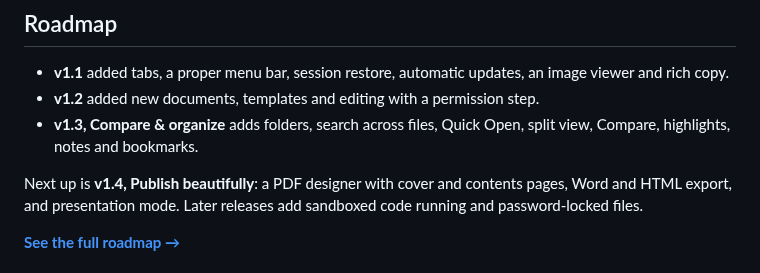
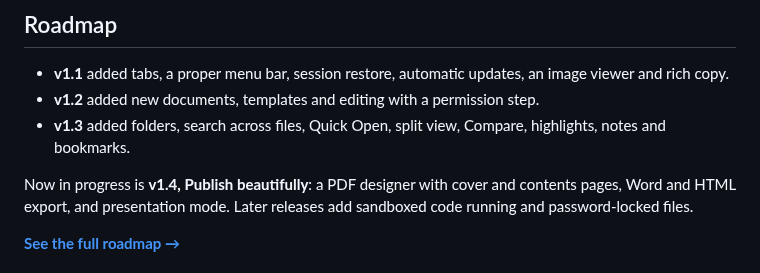
Before and after one commit to neogentrics/neo-markdown-reader, a Markdown page: README.md, the part around the change. GitHub-like rendering.

Commit message:
Roadmap/README: v1.3 released, v1.4 in progress
Co-Authored-By: Claude Opus 5.5 <noreply@anthropic.com>
Claude-Session: https://claude.ai/code/session_01WcmLZD4s8uqK997YMAzVHK

```diff
--- a/README.md
+++ b/README.md
@@ -158,10 +158,10 @@ On macOS use `Cmd` instead of `Ctrl`.
 
 - **v1.1** added tabs, a proper menu bar, session restore, automatic updates, an image viewer and rich copy.
 - **v1.2** added new documents, templates and editing with a permission step.
-- **v1.3, Compare & organize** adds folders, search across files, Quick Open, split view, Compare,
+- **v1.3** added folders, search across files, Quick Open, split view, Compare,
   highlights, notes and bookmarks.
 
-Next up is **v1.4, Publish beautifully**: a PDF designer with cover and contents pages, Word and HTML
+Now in progress is **v1.4, Publish beautifully**: a PDF designer with cover and contents pages, Word and HTML
 export, and presentation mode. Later releases add sandboxed code running and password-locked files.
 
 **[See the full roadmap →](ROADMAP.md)**
```
Also changed, not shown: ROADMAP.md (+5 -3 lines).
